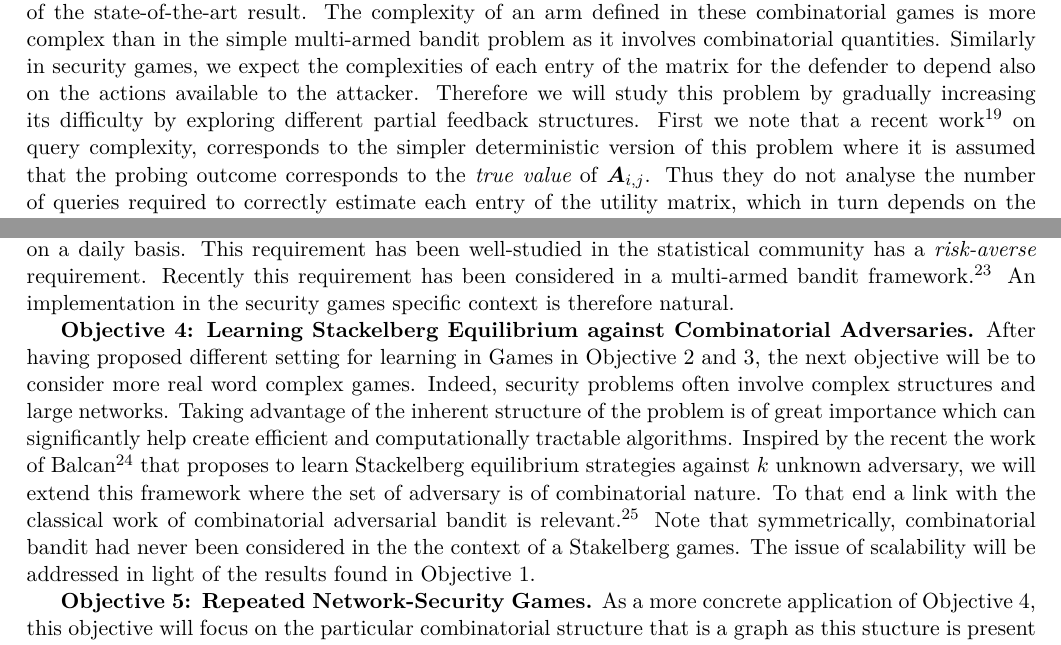
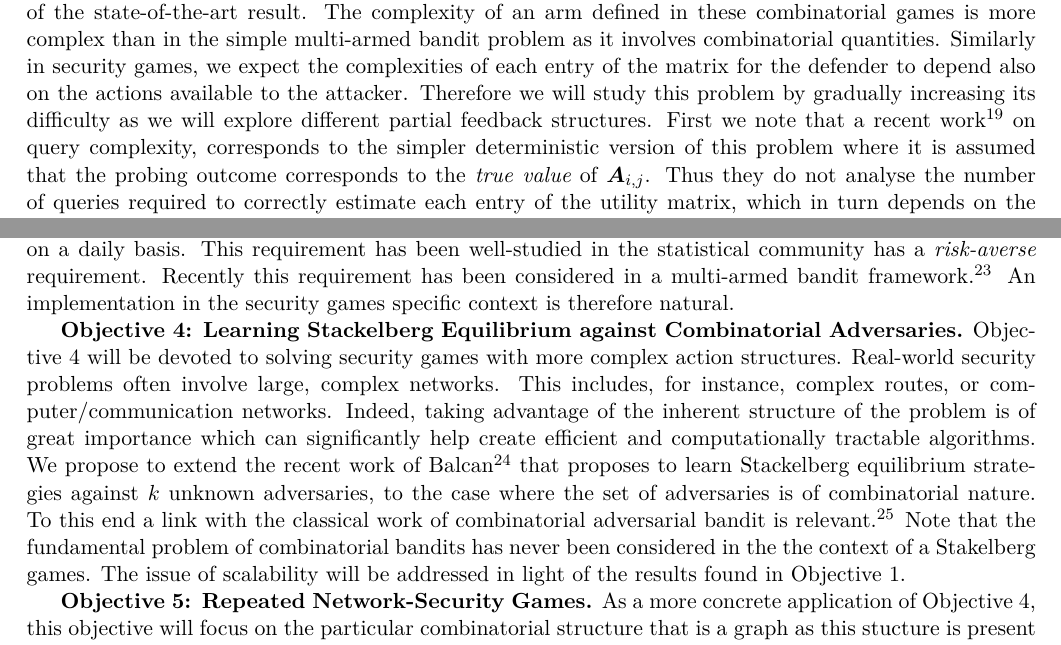
Before and after one commit to DavidSLeslie/Gabillon2Lancaster, a LaTeX document (Application.tex, which reads Excellence-Quality.tex): two parts of pages 8 and 9 of 24, joined at a grey line, cut so that both start at the same text. Compiled offline with pdfLaTeX.

Commit message:
objective4

```diff
--- a/Excellence-Quality.tex
+++ b/Excellence-Quality.tex
@@ -143,7 +143,7 @@ In this formulation, we assume both utility matrices $\boldsymbol A$ and $\bolds
 
 % \textbf{Complexity.}
  We aim to design a strategy for the defender to, either minimise the number of tests needed to identify an excellent strategy with a given level of confidence or to maximise her probability of identifying the best strategy given a fixed number of tests. In the classical multi-armed bandit problem, these optimisation objectives respectively correspond to a \textit{fixed confidence} setting\cite{Maron93HR,Even-Dar06AE} and a \textit{fixed budget} constraint \cite{Bubeck09PE,Audibert10BA}. In order to extend these  classical results to the setting proposed above, we will first carefully characterise the data-dependent complexity (hardnesss) of the problem  and then move on to designing algorithms to best capture the obtained hardness. In standard bandit, the complexity of an arm is inversely proportional to the gap $\Delta_i= \mu^*- \mu_i$ between the value of the best option $\mu^*$ and that of option $i$. Extensions of this notion have been designed for combinatorial bandits \cite{chen2014combinatorial}. The fellow is currently working on a improved version of the state-of-the-art result. The complexity of an arm defined in these combinatorial games is  more complex than in the simple multi-armed bandit problem as it involves combinatorial quantities. Similarly in security games, we expect the complexities of each entry of the matrix for the defender to depend also on the actions available to the attacker.
-  Therefore we will study this problem by gradually increasing its difficulty by exploring different partial feedback structures. First we note that a recent work\cite{goldberg2014query} on query complexity, corresponds to the simpler deterministic  version of this problem where it is assumed that the probing outcome corresponds to the {\em true value} of $\boldsymbol A_{i,j}$. Thus they do not analyse the number of queries required to correctly estimate each entry of the utility matrix, which in turn depends on the performance of the strategies that would use this entry. Therefore our first approach will be to combine ideas from pure exploration and the deterministic query complexity setting in a context where the defender can individually sample from any entry of the matrix. A second more challenging setting will be to consider the more adversarial learning problem where the defender chooses a strategy and only observes the value of the game when the attacker best-responds to the defender strategy.
+  Therefore we will study this problem by gradually increasing its difficulty as we will explore different partial feedback structures. First we note that a recent work\cite{goldberg2014query} on query complexity, corresponds to the simpler deterministic  version of this problem where it is assumed that the probing outcome corresponds to the {\em true value} of $\boldsymbol A_{i,j}$. Thus they do not analyse the number of queries required to correctly estimate each entry of the utility matrix, which in turn depends on the performance of the strategies that would use this entry. Therefore our first approach will be to combine ideas from pure exploration and the deterministic query complexity setting in a context where the defender can individually sample from any entry of the matrix. A second more challenging setting will be to consider the more adversarial learning problem where the defender chooses a strategy and only observes the value of the game when the attacker best-responds to the defender strategy.
  %Note that the hardness of the best arm identification problem in the stochastic setting can be interpreted as the total number of pulls required to discriminate the best arm(s) from the others. In a simple multi-arm bandit setting, this is defined as the sum of the complexity of each suboptimal option, where the complexity of a suboptimal option $i$ is inversely proportional to the gap $\Delta_i= \mu^*- \mu_i$ between the value of the best option $\mu^*$ and that of option $i$.
 %More precisely the complexity $H$ is  defined as $H = \sum_{k} \frac{1}{\Delta_k^2}.$
 
@@ -185,8 +185,10 @@ Finally an important other possible additional requirement is that we learn secu
 
 
 \textbf{Objective 4:  Learning Stackelberg Equilibrium against Combinatorial Adversaries.}
-After having proposed different setting for learning in Games in Objective 2 and 3, the next  objective will be to consider more real word complex games. Indeed, security problems often involve complex structures and large networks. Taking advantage of the inherent structure of the problem is of great importance which can significantly help create efficient and computationally tractable algorithms.
-Inspired by the recent  the work of Balcan\cite{Balcan15CR} that proposes to learn Stackelberg equilibrium strategies against $k$ unknown adversary, we will extend this framework where the set of adversary is of combinatorial nature. To that end a link with the classical work of combinatorial adversarial bandit is relevant\cite{cesa2012combinatorial}. Note that symmetrically, combinatorial bandit had never been considered in the the context of a Stakelberg games.
+Objective 4 will be devoted to solving security games with more complex action structures.
+Real-world security problems often involve large, complex networks. This includes, for instance, complex routes, or computer/communication networks.
+Indeed, taking advantage of the inherent structure of the problem is of great importance which can significantly help create efficient and computationally tractable algorithms.
+We propose to extend the recent work of Balcan\cite{Balcan15CR} that proposes to learn Stackelberg equilibrium strategies against $k$ unknown adversaries, to the case where the set of adversaries is of combinatorial nature. To this end a link with the classical work of combinatorial adversarial bandit is relevant\cite{cesa2012combinatorial}. Note that the fundamental problem of combinatorial bandits has never been considered in the the context of a Stakelberg games.
 The issue of scalability will be addressed in light of the results found in Objective 1.
 
 \textbf{Objective 5:  Repeated Network-Security Games.}
```
